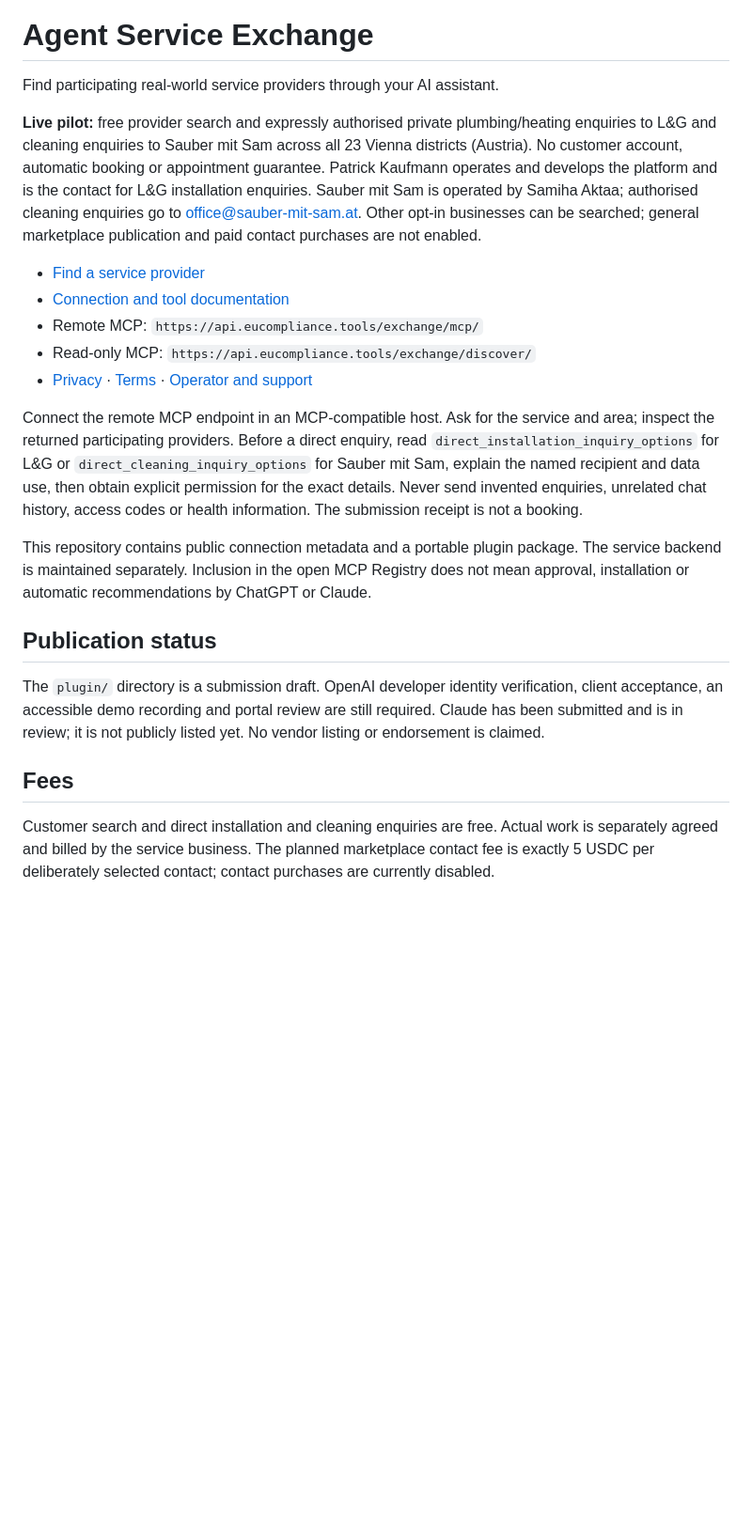
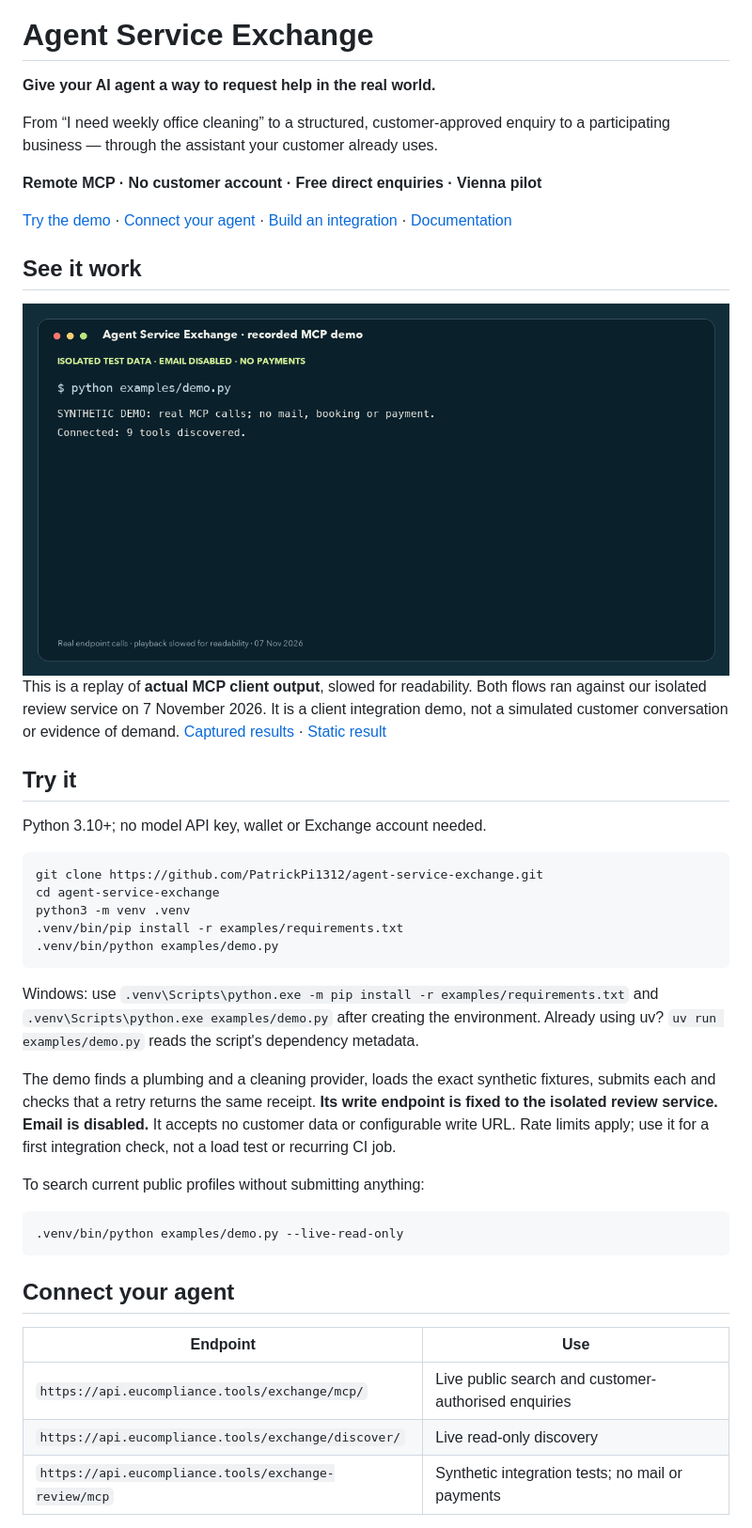
Before and after one commit to PatrickPi1312/agent-service-exchange, a Markdown page: README.md, the part around one of its changes. Shown at 94% size. Drawn GitHub-style; pictures changed too: assets/demo.gif (added); blank space fills up the shorter version.

Commit message:
feat: publish developer demo and visual GitHub launch kit

````diff
--- a/README.md
+++ b/README.md
@@ -1,23 +5,56 @@
 # Agent Service Exchange
 
-Find participating real-world service providers through your AI assistant.
+**Give your AI agent a way to request help in the real world.**
 
-**Live pilot:** free provider search and expressly authorised private plumbing/heating enquiries to L&G and cleaning enquiries to Sauber mit Sam across all 23 Vienna districts (Austria). No customer account, automatic booking or appointment guarantee. Patrick Kaufmann operates and develops the platform and is the contact for L&G installation enquiries. Sauber mit Sam is operated by Samiha Aktaa; authorised cleaning enquiries go to office@sauber-mit-sam.at. Other opt-in businesses can be searched; general marketplace publication and paid contact purchases are not enabled.
+From “I need weekly office cleaning” to a structured, customer-approved enquiry
+to a participating business — through the assistant your customer already uses.
 
-- [Find a service provider](https://api.eucompliance.tools/exchange/info)
-- [Connection and tool documentation](https://api.eucompliance.tools/exchange/docs)
-- Remote MCP: `https://api.eucompliance.tools/exchange/mcp/`
-- Read-only MCP: `https://api.eucompliance.tools/exchange/discover/`
-- [Privacy](https://api.eucompliance.tools/exchange/privacy) · [Terms](https://api.eucompliance.tools/exchange/terms) · [Operator and support](https://api.eucompliance.tools/exchange/impressum)
+**Remote MCP · No customer account · Free direct enquiries · Vienna pilot**
 
-Connect the remote MCP endpoint in an MCP-compatible host. Ask for the service and area; inspect the returned participating providers. Before a direct enquiry, read `direct_installation_inquiry_options` for L&G or `direct_cleaning_inquiry_options` for Sauber mit Sam, explain the named recipient and data use, then obtain explicit permission for the exact details. Never send invented enquiries, unrelated chat history, access codes or health information. The submission receipt is not a booking.
+[Try the demo](#try-it) · [Connect your agent](#connect-your-agent) · [Build an integration](CONTRIBUTING.md) · [Documentation](https://api.eucompliance.tools/exchange/docs)
 
-This repository contains public connection metadata and a portable plugin package. The service backend is maintained separately. Inclusion in the open MCP Registry does not mean approval, installation or automatic recommendations by ChatGPT or Claude.
+## See it work
 
-## Publication status
+<img src="assets/demo.gif" alt="Recorded output of real MCP calls: find L&G and Sauber mit Sam, submit isolated synthetic enquiries, and verify identical receipts on retry. No email or payment." width="100%">
 
-The `plugin/` directory is a submission draft. OpenAI developer identity verification, client acceptance, an accessible demo recording and portal review are still required. Claude has been submitted and is in review; it is not publicly listed yet. No vendor listing or endorsement is claimed.
+This is a replay of **actual MCP client output**, slowed for readability. Both
+flows ran against our isolated review service on 7 November 2026. It is a client
+integration demo, not a simulated customer conversation or evidence of demand.
+[Captured results](assets/demo-events.jsonl) · [Static result](assets/demo-result.png)
 
-## Fees
+## Try it
 
-Customer search and direct installation and cleaning enquiries are free. Actual work is separately agreed and billed by the service business. The planned marketplace contact fee is exactly 5 USDC per deliberately selected contact; contact purchases are currently disabled.
+Python 3.10+; no model API key, wallet or Exchange account needed.
+
+```bash
+git clone https://github.com/PatrickPi1312/agent-service-exchange.git
+cd agent-service-exchange
+python3 -m venv .venv
+.venv/bin/pip install -r examples/requirements.txt
+.venv/bin/python examples/demo.py
+```
+
+Windows: use `.venv\Scripts\python.exe -m pip install -r examples/requirements.txt`
+and `.venv\Scripts\python.exe examples/demo.py` after creating the environment.
+Already using uv? `uv run examples/demo.py` reads the script's dependency metadata.
+
+The demo finds a plumbing and a cleaning provider, loads the exact synthetic
+fixtures, submits each and checks that a retry returns the same receipt.
+**Its write endpoint is fixed to the isolated review service. Email is disabled.**
+It accepts no customer data or configurable write URL. Rate limits apply; use it
+for a first integration check, not a load test or recurring CI job.
+
+To search current public profiles without submitting anything:
+
+```bash
+.venv/bin/python examples/demo.py --live-read-only
+```
+
+## Connect your agent
+
+| Endpoint | Use |
+| --- | --- |
+| `https://api.eucompliance.tools/exchange/mcp/` | Live public search and customer-authorised enquiries |
+| `https://api.eucompliance.tools/exchange/discover/` | Live read-only discovery |
+| `https://api.eucompliance.tools/exchange-review/mcp` | Synthetic integration tests; no mail or payments |
+
````
Also changed, not shown: other parts of README.md (+71 -0 lines), CONTRIBUTING.md (added, +28 -0 lines), SECURITY.md (added, +14 -0 lines), assets/demo-result.png (added), assets/hero.png (added), 8 other files.
